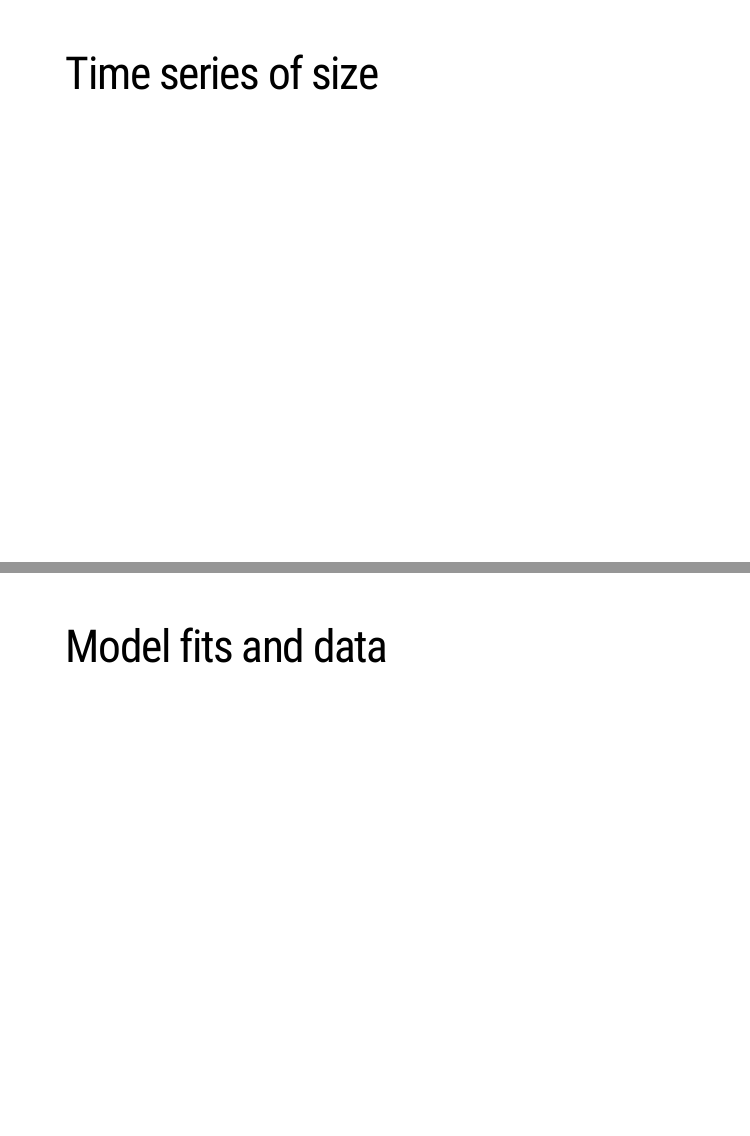
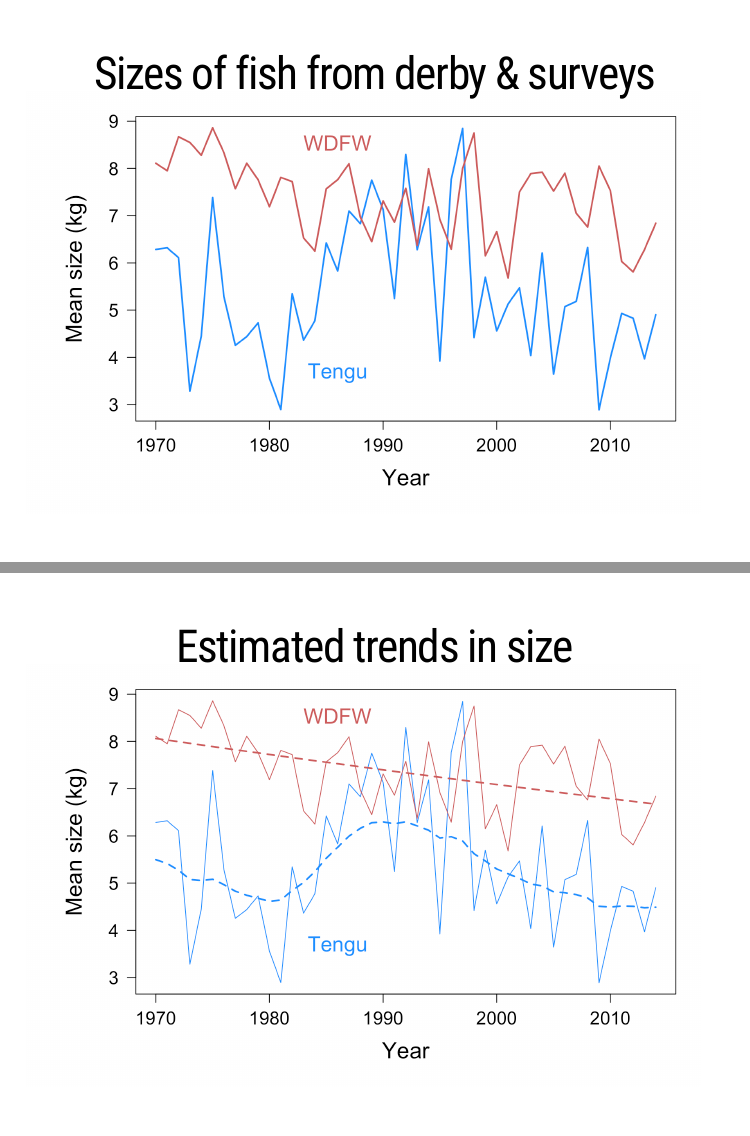
Before and after one commit to mdscheuerell/safs-seminar-2021, an R Markdown document (scheuerell_safs_2021.Rmd): pages 34 and 37 of 78, joined at a grey line. Rendered offline with R 4.5, knitr and Pandoc, with nearby package versions; the slides are laid out offline by our stand-in for remark.js, each with all of its steps uncovered, in fonts that may differ from those the slides ask for, and without slide numbers, shadows or browser add-ons; a font, style sheet, LaTeX package, included part or bibliography that could not be used is replaced or left out.

Commit message:
added ts plots with derby and wdfw sizes

```diff
--- a/scheuerell_safs_2021.Rmd
+++ b/scheuerell_safs_2021.Rmd
@@ -408,7 +408,12 @@ class: middle, center, inverse
 
 ---
 
-# Time series of size
+class: frimg, center
+background-image: url(figs/ts_plot_both_sizes.png)
+background-position: 35% 65%
+background-size: 90%
+
+# Sizes of fish from derby & surveys
 
 
 
@@ -443,7 +448,12 @@ class: middle, center
 
 ---
 
-# Model fits and data
+class: frimg, center
+background-image: url(figs/ts_plot_both_sizes_fits.png)
+background-position: 35% 65%
+background-size: 90%
+
+# Estimated trends in size
 
 ---
 
```
Also changed, not shown: figs/ts_plot_both_sizes.png (added), figs/ts_plot_both_sizes_fits.png (added).
